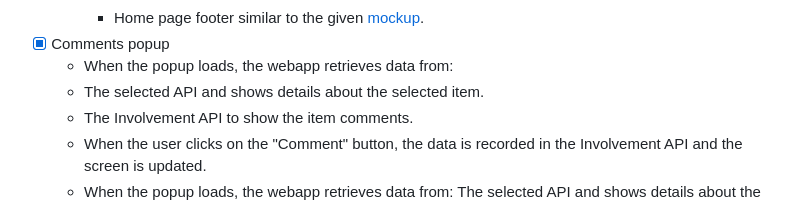
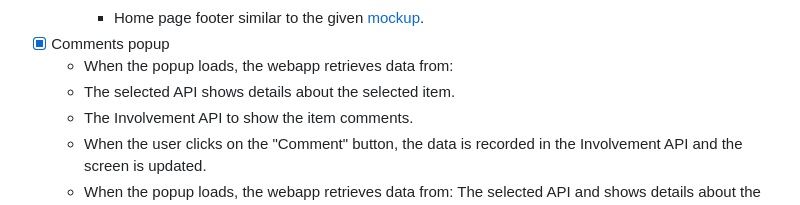
Before and after one commit to Benawi/Microverse-JS-Capstone, a Markdown page: README.md, the part around the change. Drawn GitHub-style.

```diff
--- a/README.md
+++ b/README.md
@@ -68,7 +68,7 @@ Use ES6 modules to write modular JavaScript.
     - Home page footer similar to the given [mockup](https://github.com/microverseinc/curriculum-javascript/blob/main/group-capstone/images/Home.png).
 - [x] Comments popup
    - When the popup loads, the webapp retrieves data from:
-   - The selected API and shows details about the selected item.
+   - The selected API shows details about the selected item.
    - The Involvement API to show the item comments.
    - When the user clicks on the "Comment" button, the data is recorded in the Involvement API and the screen is updated.
    - When the popup loads, the webapp retrieves data from: The selected API and shows details about the selected item.
```
